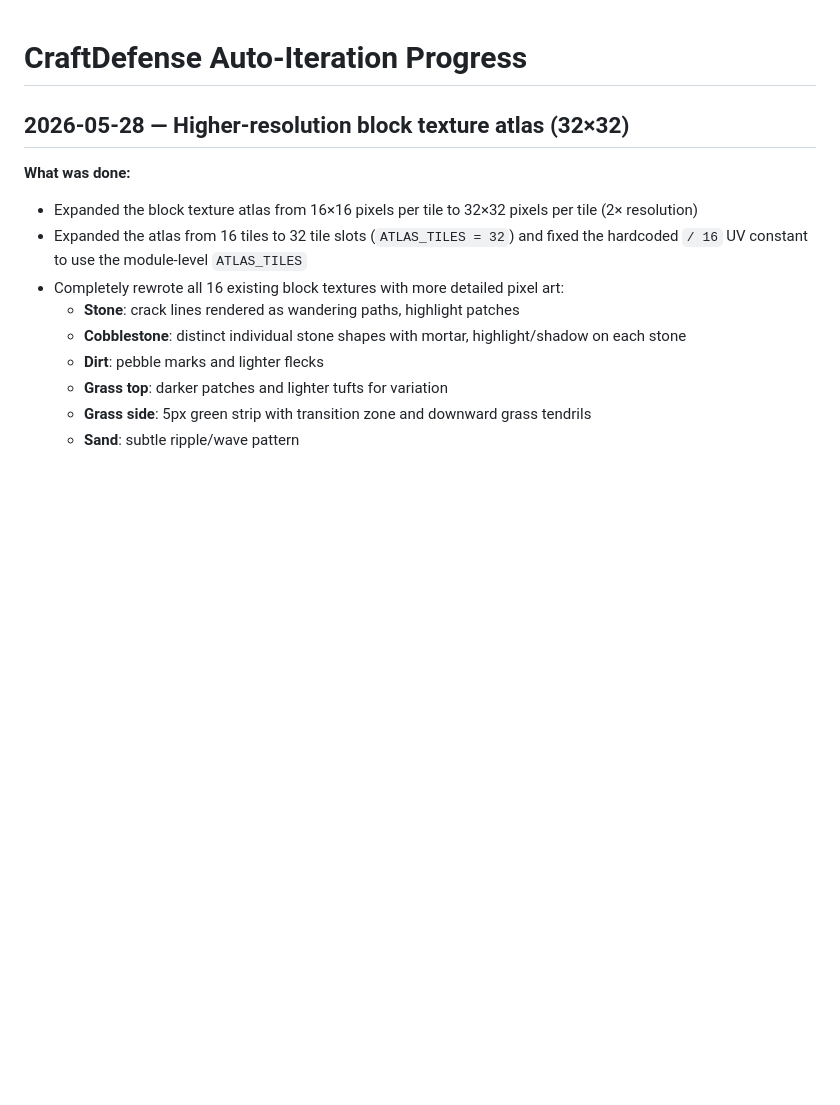
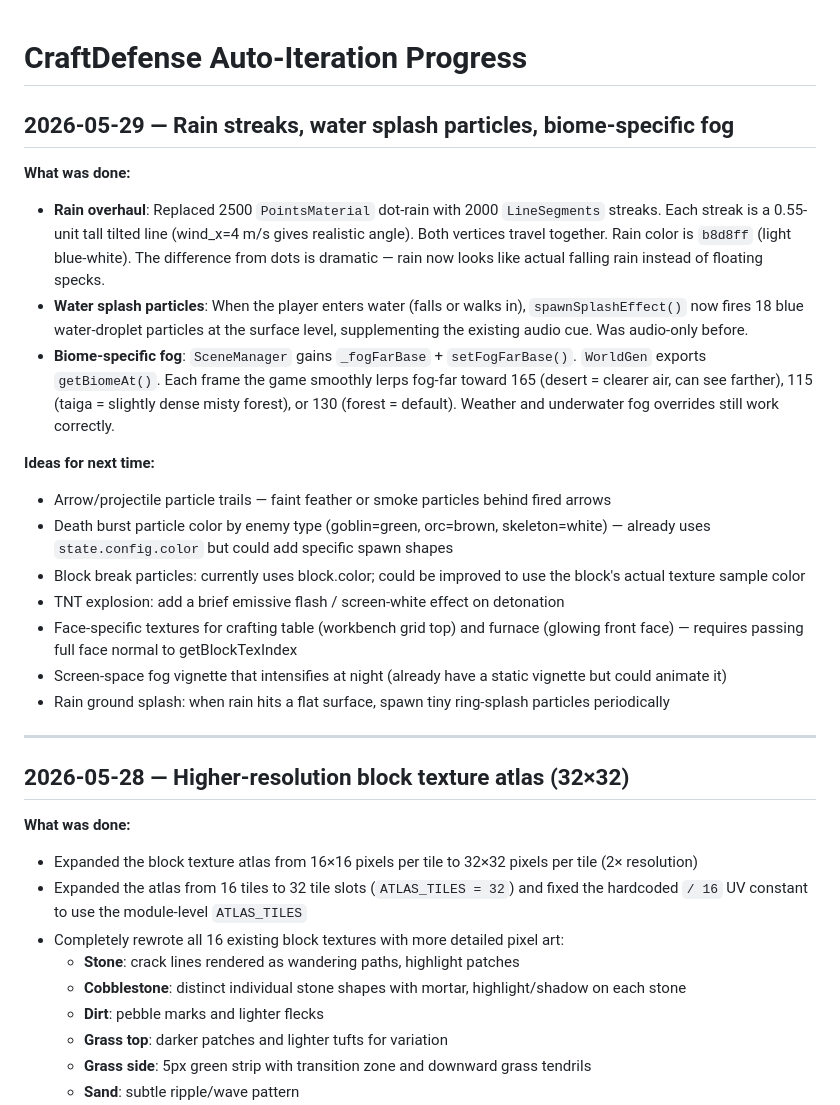
Before and after one commit to scheffeler/CraftDefense, a Markdown page: AUTOPROGRESS.md, the part around the change. GitHub-like rendering; blank space fills up the shorter version.

Commit message:
docs: log rain streaks, water splash, biome fog in AUTOPROGRESS
Co-Authored-By: Claude <noreply@anthropic.com>

```diff
--- a/AUTOPROGRESS.md
+++ b/AUTOPROGRESS.md
@@ -1,4 +1,22 @@
 # CraftDefense Auto-Iteration Progress
+
+## 2026-05-29 — Rain streaks, water splash particles, biome-specific fog
+
+**What was done:**
+- **Rain overhaul**: Replaced 2500 `PointsMaterial` dot-rain with 2000 `LineSegments` streaks. Each streak is a 0.55-unit tall tilted line (wind_x=4 m/s gives realistic angle). Both vertices travel together. Rain color is `b8d8ff` (light blue-white). The difference from dots is dramatic — rain now looks like actual falling rain instead of floating specks.
+- **Water splash particles**: When the player enters water (falls or walks in), `spawnSplashEffect()` now fires 18 blue water-droplet particles at the surface level, supplementing the existing audio cue. Was audio-only before.
+- **Biome-specific fog**: `SceneManager` gains `_fogFarBase` + `setFogFarBase()`. `WorldGen` exports `getBiomeAt()`. Each frame the game smoothly lerps fog-far toward 165 (desert = clearer air, can see farther), 115 (taiga = slightly dense misty forest), or 130 (forest = default). Weather and underwater fog overrides still work correctly.
+
+**Ideas for next time:**
+- Arrow/projectile particle trails — faint feather or smoke particles behind fired arrows
+- Death burst particle color by enemy type (goblin=green, orc=brown, skeleton=white) — already uses `state.config.color` but could add specific spawn shapes
+- Block break particles: currently uses block.color; could be improved to use the block's actual texture sample color
+- TNT explosion: add a brief emissive flash / screen-white effect on detonation
+- Face-specific textures for crafting table (workbench grid top) and furnace (glowing front face) — requires passing full face normal to getBlockTexIndex
+- Screen-space fog vignette that intensifies at night (already have a static vignette but could animate it)
+- Rain ground splash: when rain hits a flat surface, spawn tiny ring-splash particles periodically
+
+---
 
 ## 2026-05-28 — Higher-resolution block texture atlas (32×32)
 
```
